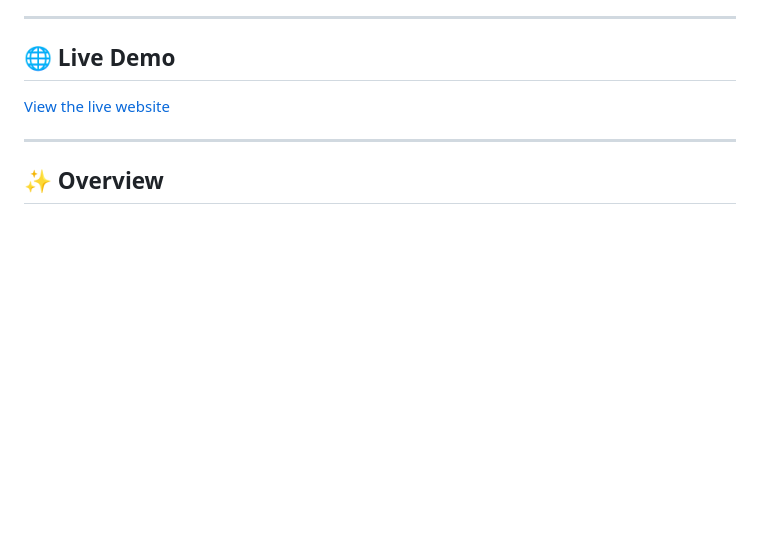
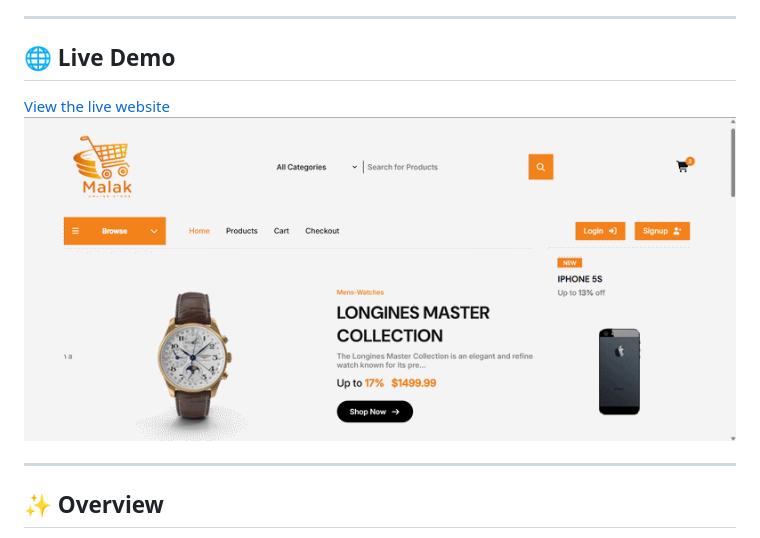
Before and after one commit to malakhub/Malak-Online-Store, a Markdown page: README.md, the part around the change. Rendered like a GitHub page; blank space fills up the shorter version.

Commit message:
Include project preview in README
Add project preview image to README

```diff
--- a/README.md
+++ b/README.md
@@ -7,6 +7,7 @@ A clean, multi-page e-commerce storefront built with pure HTML, CSS, and vanilla
 ## 🌐 Live Demo
 
 [View the live website](https://malakhub.github.io/Malak-Online-Store/)
+![Project preview](./img/gif.gif)
 
 ---
 
```
